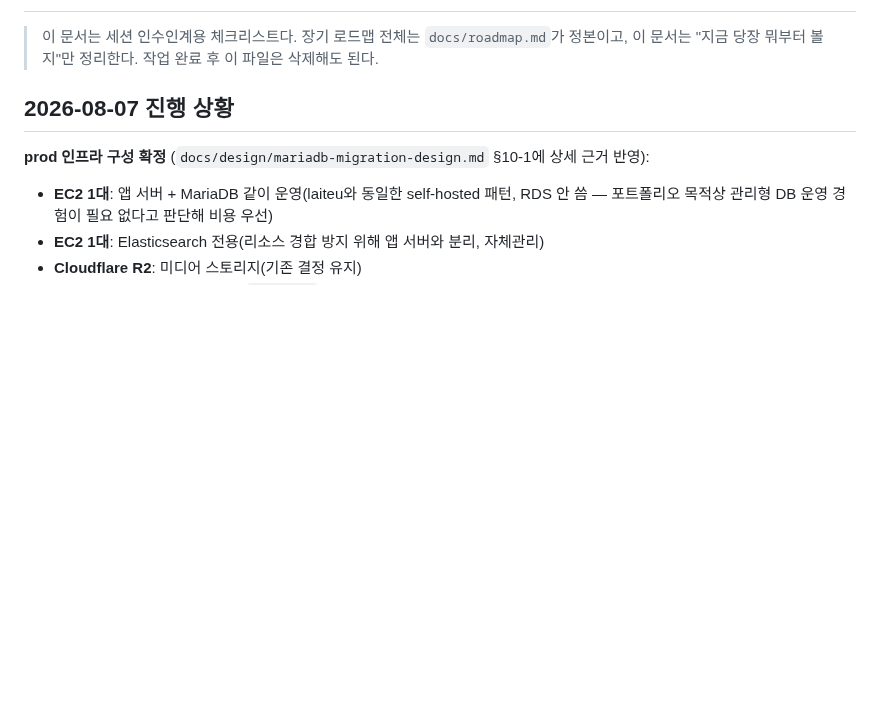
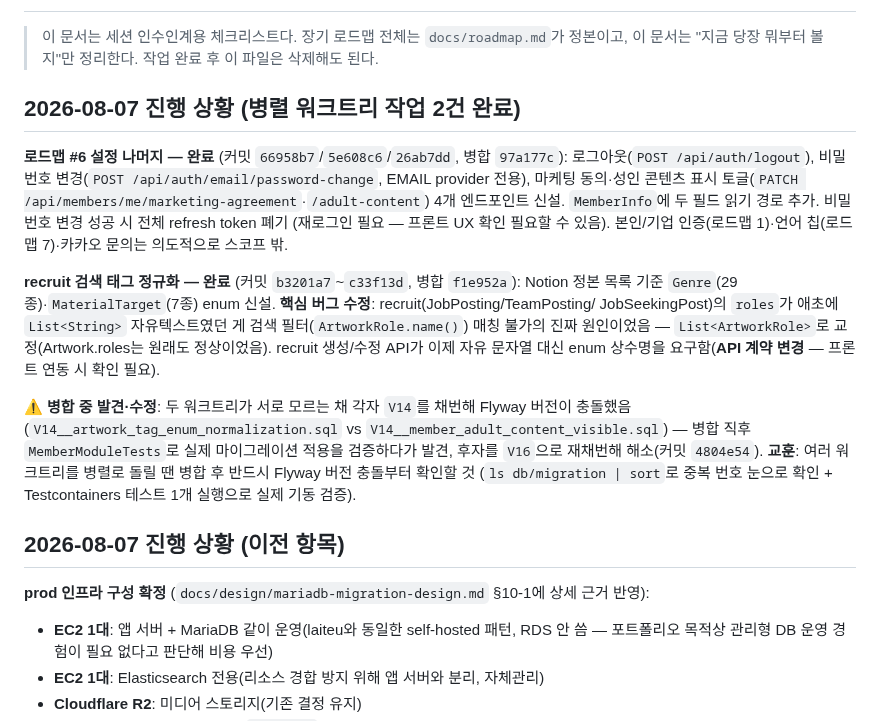
Before and after one commit to pack-in/at-crew-backend, a Markdown page: docs/NEXT_STEPS.md, the part around the change. GitHub-like rendering; blank space fills up the shorter version.

Commit message:
docs: NEXT_STEPS 설정 나머지·태그 정규화 병합 완료 반영
두 병렬 워크트리 작업(로드맵 #6, recruit 태그 정규화) 병합 결과와 병합
중 발견한 Flyway V14 버전 충돌·해소 과정을 기록.

```diff
--- a/docs/NEXT_STEPS.md
+++ b/docs/NEXT_STEPS.md
@@ -3,7 +3,28 @@
 > 이 문서는 세션 인수인계용 체크리스트다. 장기 로드맵 전체는 `docs/roadmap.md`가 정본이고,
 > 이 문서는 "지금 당장 뭐부터 볼지"만 정리한다. 작업 완료 후 이 파일은 삭제해도 된다.
 
-## 2026-08-07 진행 상황
+## 2026-08-07 진행 상황 (병렬 워크트리 작업 2건 완료)
+
+**로드맵 #6 설정 나머지 — 완료** (커밋 `66958b7`/`5e608c6`/`26ab7dd`, 병합 `97a177c`): 로그아웃(`POST
+/api/auth/logout`), 비밀번호 변경(`POST /api/auth/email/password-change`, EMAIL provider 전용),
+마케팅 동의·성인 콘텐츠 표시 토글(`PATCH /api/members/me/marketing-agreement`·`/adult-content`) 4개
+엔드포인트 신설. `MemberInfo`에 두 필드 읽기 경로 추가. 비밀번호 변경 성공 시 전체 refresh token 폐기
+(재로그인 필요 — 프론트 UX 확인 필요할 수 있음). 본인/기업 인증(로드맵 1)·언어 칩(로드맵 7)·카카오 문의는
+의도적으로 스코프 밖.
+
+**recruit 검색 태그 정규화 — 완료** (커밋 `b3201a7`~`c33f13d`, 병합 `f1e952a`): Notion 정본 목록 기준
+`Genre`(29종)·`MaterialTarget`(7종) enum 신설. **핵심 버그 수정**: recruit(JobPosting/TeamPosting/
+JobSeekingPost)의 `roles`가 애초에 `List<String>` 자유텍스트였던 게 검색 필터(`ArtworkRole.name()`) 매칭
+불가의 진짜 원인이었음 — `List<ArtworkRole>`로 교정(Artwork.roles는 원래도 정상이었음). recruit
+생성/수정 API가 이제 자유 문자열 대신 enum 상수명을 요구함(**API 계약 변경** — 프론트 연동 시 확인 필요).
+
+**⚠️ 병합 중 발견·수정**: 두 워크트리가 서로 모르는 채 각자 `V14`를 채번해 Flyway 버전이 충돌했음
+(`V14__artwork_tag_enum_normalization.sql` vs `V14__member_adult_content_visible.sql`) — 병합 직후
+`MemberModuleTests`로 실제 마이그레이션 적용을 검증하다가 발견, 후자를 `V16`으로 재채번해 해소(커밋
+`4804e54`). **교훈**: 여러 워크트리를 병렬로 돌릴 땐 병합 후 반드시 Flyway 버전 충돌부터 확인할 것
+(`ls db/migration | sort`로 중복 번호 눈으로 확인 + Testcontainers 테스트 1개 실행으로 실제 기동 검증).
+
+## 2026-08-07 진행 상황 (이전 항목)
 
 **prod 인프라 구성 확정** (`docs/design/mariadb-migration-design.md` §10-1에 상세 근거 반영):
 - **EC2 1대**: 앱 서버 + MariaDB 같이 운영(laiteu와 동일한 self-hosted 패턴, RDS 안 씀 — 포트폴리오 목적상 관리형 DB 운영 경험이 필요 없다고 판단해 비용 우선)
```
